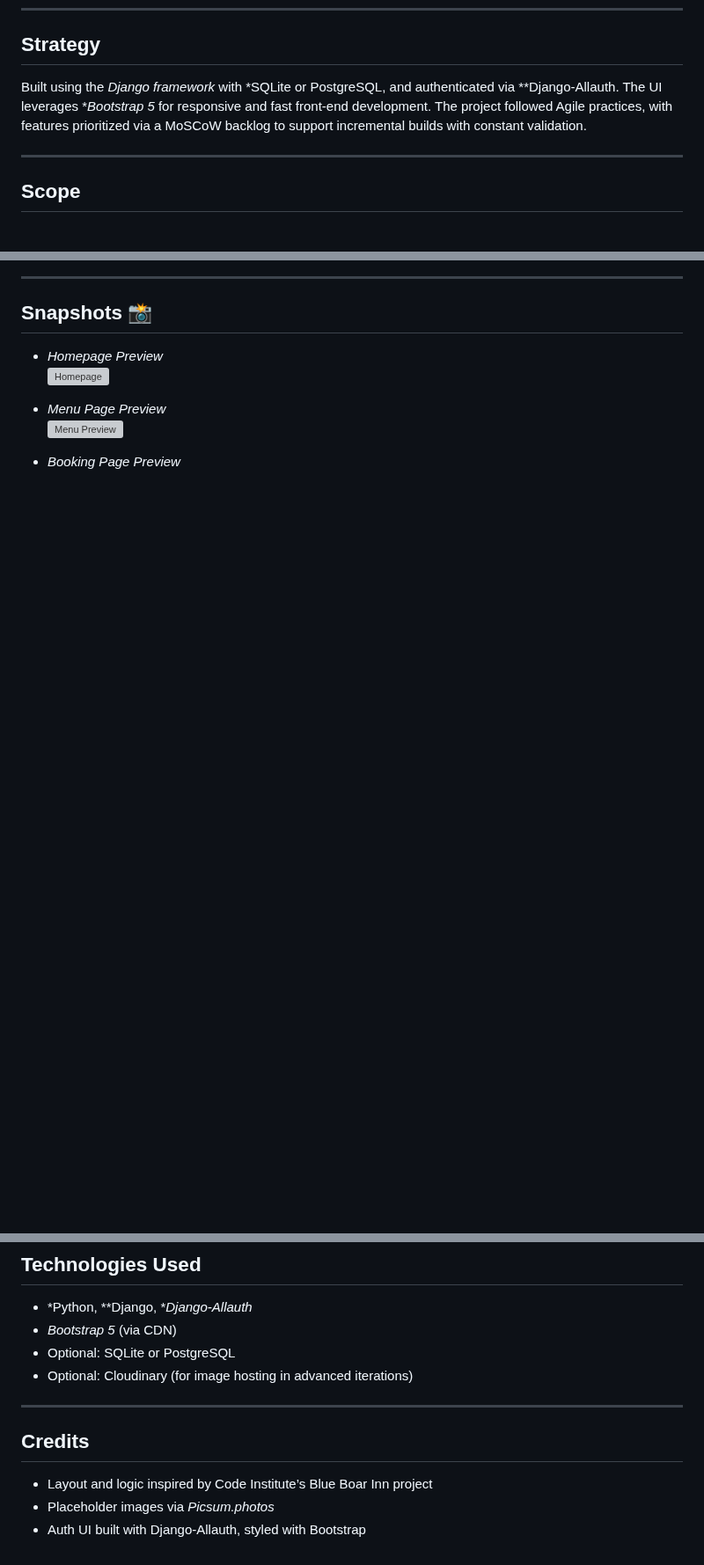
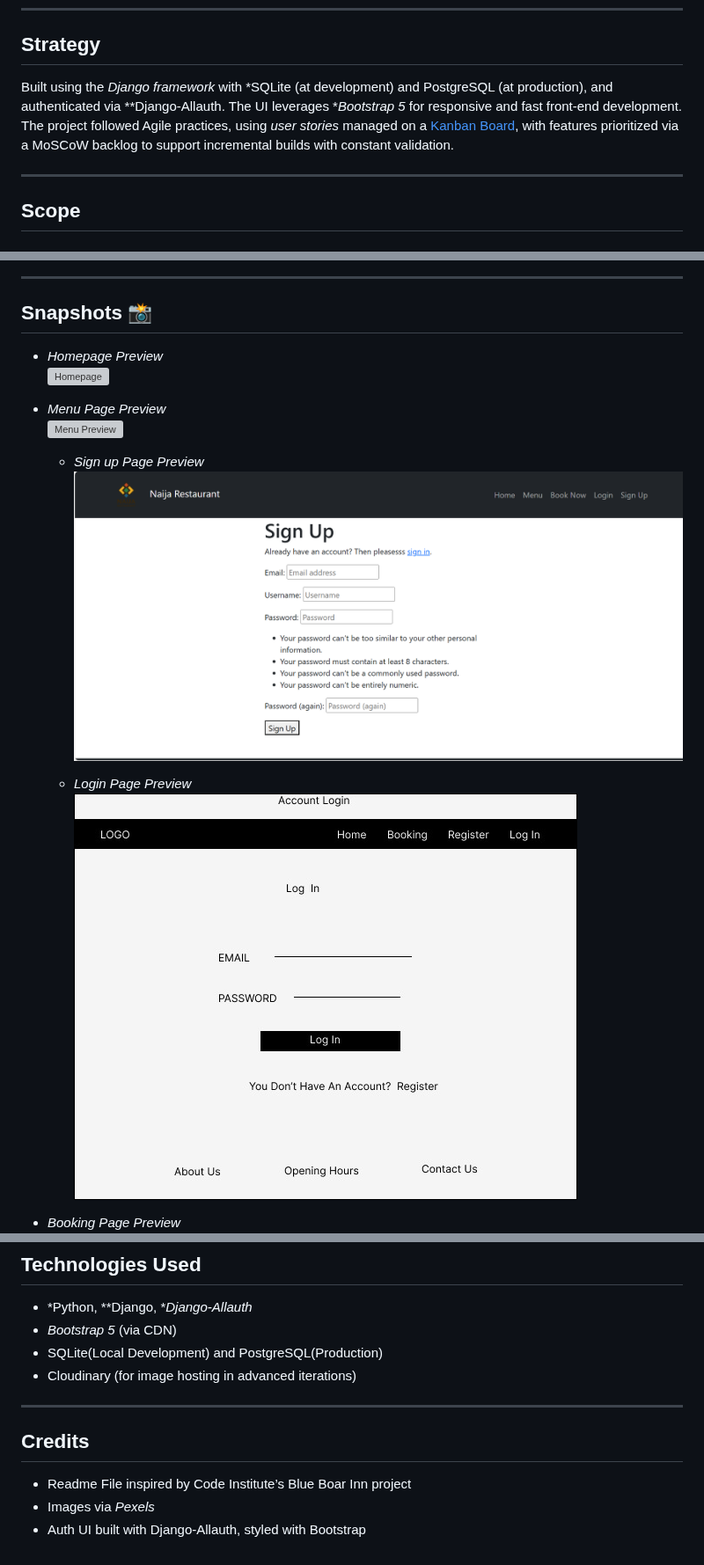
Before and after one commit to Irelandoracle1/NaijaRestaurantProject, a Markdown page: README.md, 3 parts joined by grey strips. Shown at 88% size. Rendered like a GitHub page; blank space fills up the shorter version; grey boxes are pictures that could not be loaded.

```diff
--- a/README.md
+++ b/README.md
@@ -35,7 +35,7 @@ The goal of *Naija Restaurant* is to create a user-friendly system where custome
 
 ## Strategy
 
-Built using the *Django framework* with *SQLite or PostgreSQL, and authenticated via **Django-Allauth. The UI leverages **Bootstrap 5* for responsive and fast front-end development. The project followed Agile practices, with features prioritized via a MoSCoW backlog to support incremental builds with constant validation.
+Built using the *Django framework* with *SQLite (at development) and PostgreSQL (at production), and authenticated via **Django-Allauth. The UI leverages **Bootstrap 5* for responsive and fast front-end development. The project followed Agile practices, using *user stories* managed on a [Kanban Board](https://en.wikipedia.org/wiki/Kanban_board), with features prioritized via a MoSCoW backlog to support incremental builds with constant validation.
 
 ---
 
@@ -135,5 +144,11 @@ Views handle listing, creating, updating, and deleting bookings with proper acce
 
 - *Menu Page Preview*
-  ![Menu Preview](https://via.placeholder.com/800x450.png?text=Menu+Page+Preview)
+  ![Menu Preview](https://github.com/Irelandoracle1/NaijaRestaurantProject/blob/main/images/menupic1.png)
+
+  - *Sign up Page Preview*
+  ![Sign Up Page Preview](https://github.com/Irelandoracle1/NaijaRestaurantProject/blob/main/images/signuppic.png)
+
+  - *Login Page Preview*
+  ![Login Page Preview](https://github.com/Irelandoracle1/NaijaRestaurantProject/blob/main/images/loginpage.jpg)
 
 - *Booking Page Preview*
@@ -167,13 +265,13 @@ Includes:
 
 * *Python, **Django, **Django-Allauth*
 * *Bootstrap 5* (via CDN)
-* Optional: SQLite or PostgreSQL
-* Optional: Cloudinary (for image hosting in advanced iterations)
+* SQLite(Local Development) and PostgreSQL(Production)
+* Cloudinary (for image hosting in advanced iterations)
 
 ---
 
 ## Credits
 
-* Layout and logic inspired by Code Institute’s Blue Boar Inn project
-* Placeholder images via *Picsum.photos*
-* Auth UI built with Django-Allauth, styled with Bootstrap
+* Readme File inspired by Code Institute’s Blue Boar Inn project
+* Images via *Pexels*
+* Auth UI built with Django-Allauth, styled with Bootstrap
```
Also changed, not shown: other parts of README.md (+107 -15 lines).
